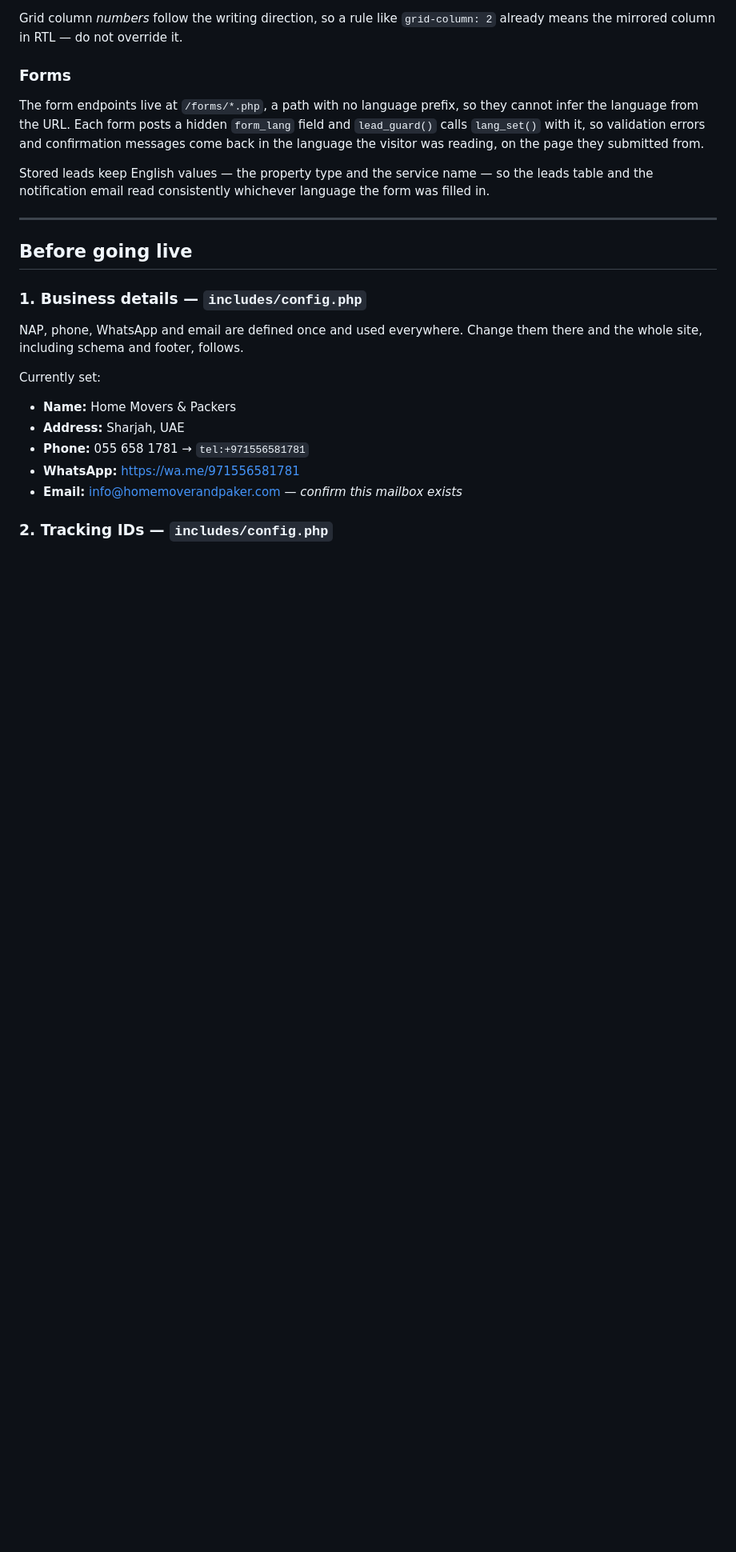
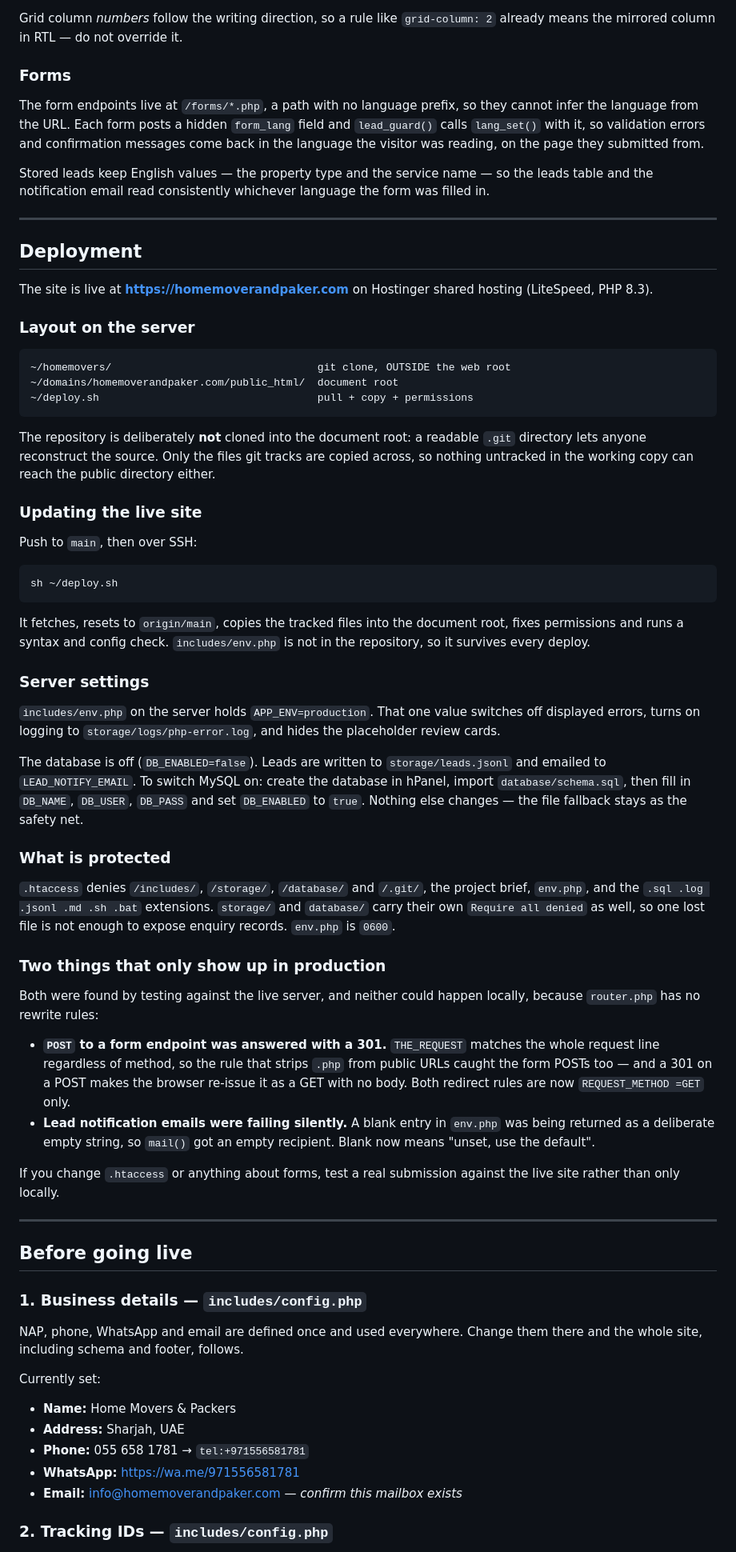
Before and after one commit to connectkaleem9/homemoversandpacker, a Markdown page: README.md, the part around one of its changes. Shown at 80% size. GitHub-like rendering; blank space fills up the shorter version.

Commit message:
Document the live deployment
Where the code sits on the server, how to push an update, what env.php holds,
what .htaccess protects, and the two bugs that only appear under real rewrite
rules — so the next person testing a form change knows to test it against the
live site and not only against router.php.

The "Server" checklist under Before going live is now mostly done; what is
left is HSTS (deliberately still commented out), Search Console, and
confirming the notification mailbox actually receives mail.

Co-Authored-By: Claude Opus 5 <noreply@anthropic.com>
Claude-Session: https://claude.ai/code/session_01MFwiYdTuv4LsAA3qSLwKV9

````diff
--- a/README.md
+++ b/README.md
@@ -236,6 +236,74 @@ was filled in.
 
 ---
 
+## Deployment
+
+The site is live at **<https://homemoverandpaker.com>** on Hostinger shared
+hosting (LiteSpeed, PHP 8.3).
+
+### Layout on the server
+
+```
+~/homemovers/                                 git clone, OUTSIDE the web root
+~/domains/homemoverandpaker.com/public_html/  document root
+~/deploy.sh                                   pull + copy + permissions
+```
+
+The repository is deliberately **not** cloned into the document root: a
+readable `.git` directory lets anyone reconstruct the source. Only the files
+git tracks are copied across, so nothing untracked in the working copy can
+reach the public directory either.
+
+### Updating the live site
+
+Push to `main`, then over SSH:
+
+```sh
+sh ~/deploy.sh
+```
+
+It fetches, resets to `origin/main`, copies the tracked files into the
+document root, fixes permissions and runs a syntax and config check.
+`includes/env.php` is not in the repository, so it survives every deploy.
+
+### Server settings
+
+`includes/env.php` on the server holds `APP_ENV=production`. That one value
+switches off displayed errors, turns on logging to
+`storage/logs/php-error.log`, and hides the placeholder review cards.
+
+The database is off (`DB_ENABLED=false`). Leads are written to
+`storage/leads.jsonl` and emailed to `LEAD_NOTIFY_EMAIL`. To switch MySQL on:
+create the database in hPanel, import `database/schema.sql`, then fill in
+`DB_NAME`, `DB_USER`, `DB_PASS` and set `DB_ENABLED` to `true`. Nothing else
+changes — the file fallback stays as the safety net.
+
+### What is protected
+
+`.htaccess` denies `/includes/`, `/storage/`, `/database/` and `/.git/`, the
+project brief, `env.php`, and the `.sql .log .jsonl .md .sh .bat` extensions.
+`storage/` and `database/` carry their own `Require all denied` as well, so
+one lost file is not enough to expose enquiry records. `env.php` is `0600`.
+
+### Two things that only show up in production
+
+Both were found by testing against the live server, and neither could happen
+locally, because `router.php` has no rewrite rules:
+
+- **`POST` to a form endpoint was answered with a 301.** `THE_REQUEST`
+  matches the whole request line regardless of method, so the rule that
+  strips `.php` from public URLs caught the form POSTs too — and a 301 on a
+  POST makes the browser re-issue it as a GET with no body. Both redirect
+  rules are now `REQUEST_METHOD =GET` only.
+- **Lead notification emails were failing silently.** A blank entry in
+  `env.php` was being returned as a deliberate empty string, so `mail()` got
+  an empty recipient. Blank now means "unset, use the default".
+
+If you change `.htaccess` or anything about forms, test a real submission
+against the live site rather than only locally.
+
+---
+
 ## Before going live
 
 ### 1. Business details — `includes/config.php`
````
Also changed, not shown: other parts of README.md (+18 -5 lines).
